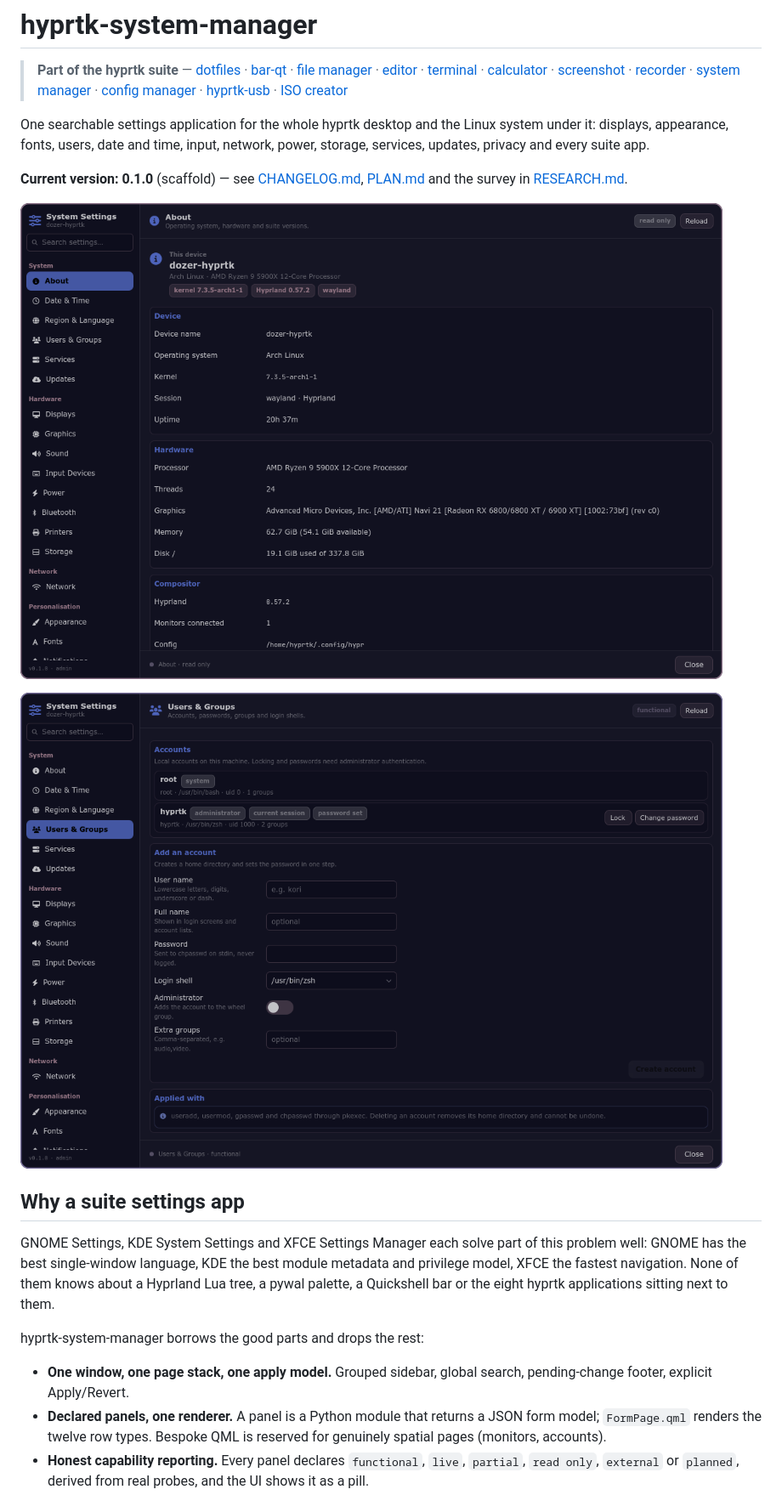
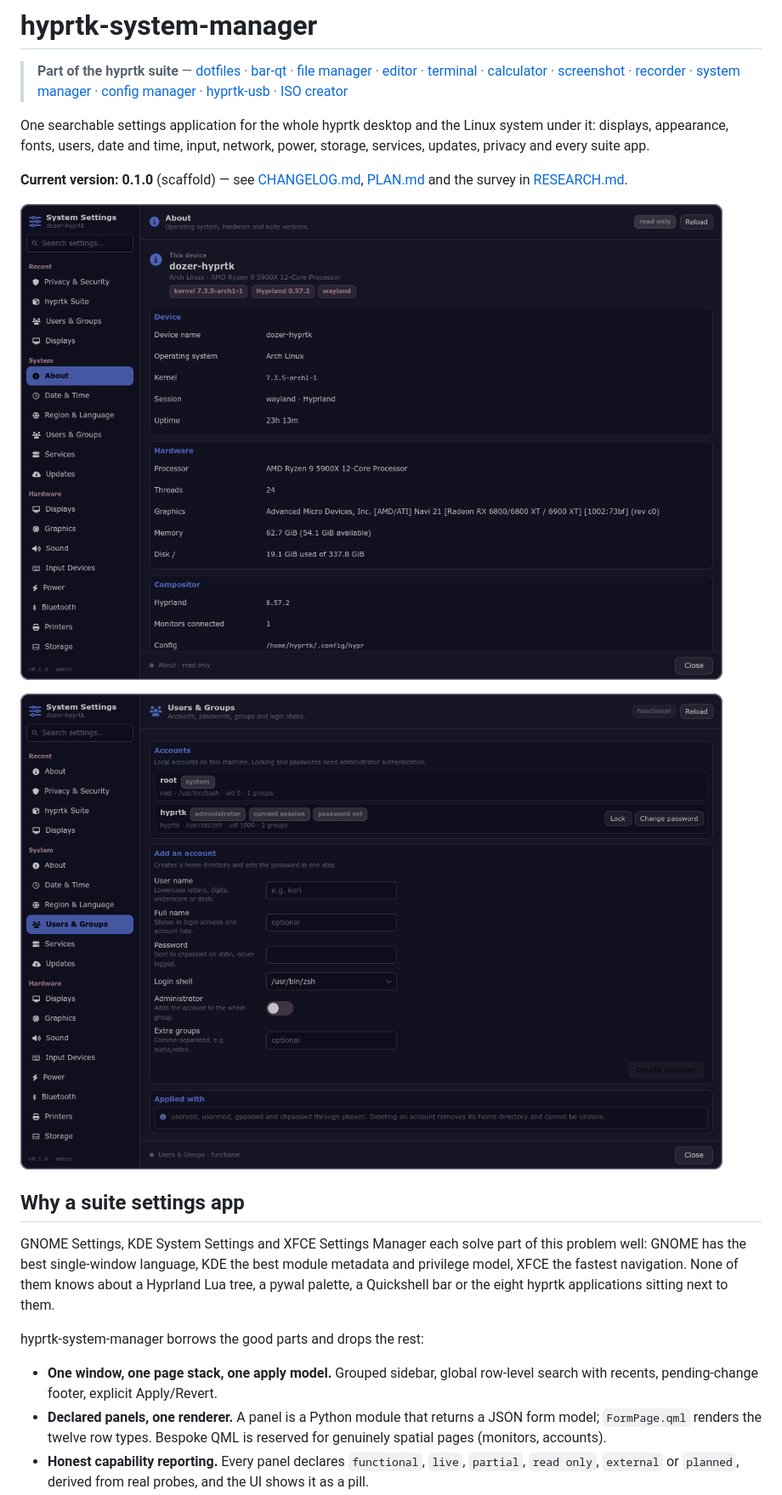
Before and after one commit to hyprtk/hyprtk-system-manager, a Markdown page: README.md, the part around one of its changes. Shown at 85% size. Drawn GitHub-style; pictures changed too: docs/main.png, docs/users.png.

```diff
--- a/README.md
+++ b/README.md
@@ -34,7 +34,7 @@ hyprtk applications sitting next to them.
 hyprtk-system-manager borrows the good parts and drops the rest:
 
 - **One window, one page stack, one apply model.** Grouped sidebar, global
-  search, pending-change footer, explicit Apply/Revert.
+  row-level search with recents, pending-change footer, explicit Apply/Revert.
 - **Declared panels, one renderer.** A panel is a Python module that returns a
   JSON form model; `FormPage.qml` renders the twelve row types. Bespoke QML is
   reserved for genuinely spatial pages (monitors, accounts).
```
Also changed, not shown: other parts of README.md (+1 -1 lines), CHANGELOG.md (+18 -0 lines), PLAN.md (+3 -1 lines), 4 other files.
